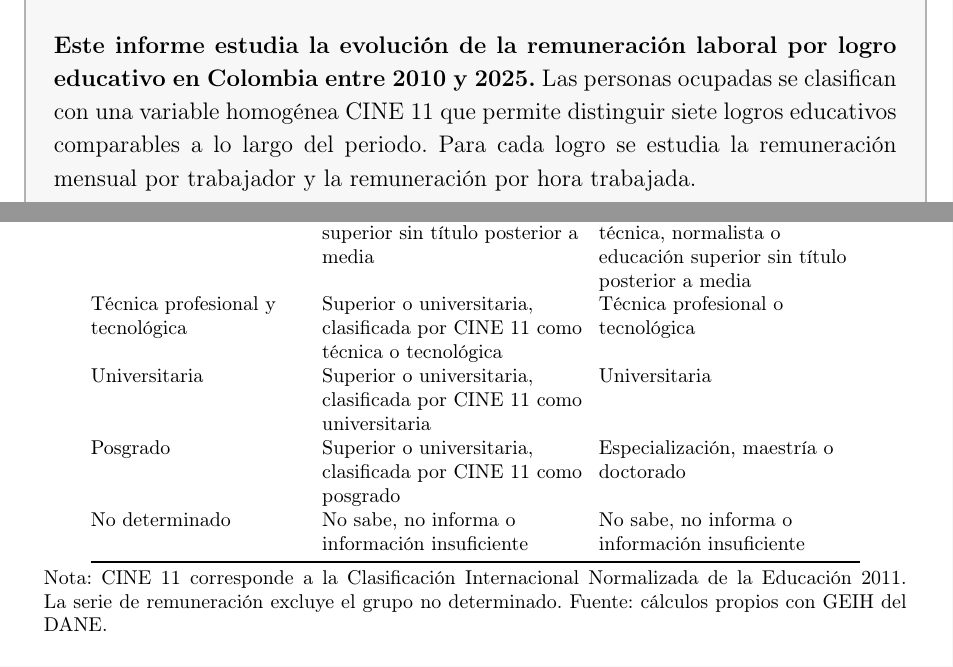
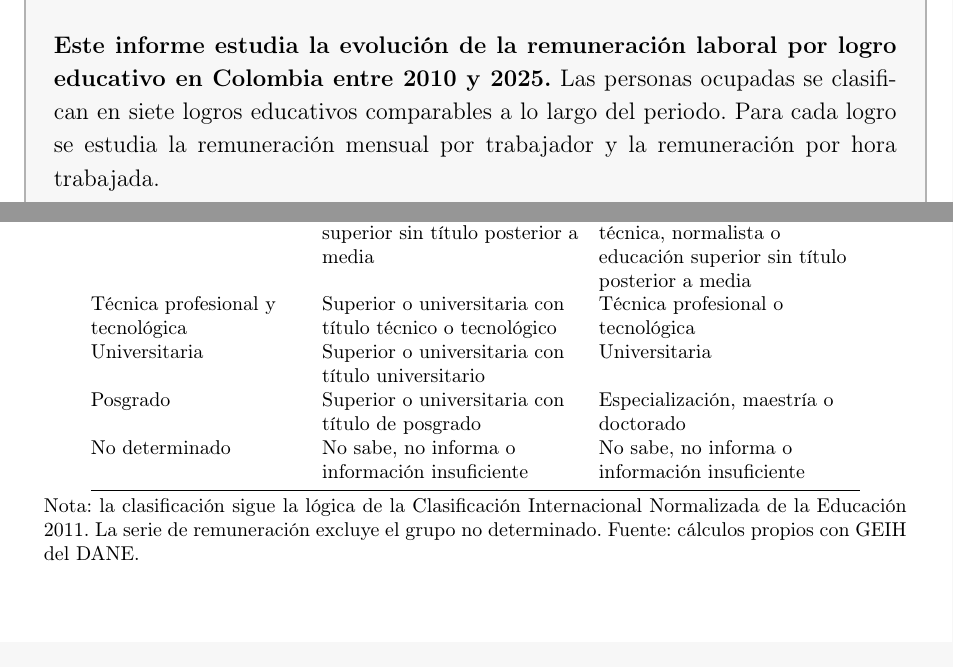
Before and after one commit to oliverpardo1979/Informe_Educacion, a LaTeX document (main.tex, which reads Paper/sections/CuerpoInformeRemuneracionEducacionGEIH.tex): two parts of pages 2 and 6 of 18, joined at a grey line, cut so that both start at the same text. Compiled offline with pdfLaTeX.

Commit message:
Reduce referencias tecnicas a CINE11

```diff
--- a/Paper/sections/CuerpoInformeRemuneracionEducacionGEIH.tex
+++ b/Paper/sections/CuerpoInformeRemuneracionEducacionGEIH.tex
@@ -37,13 +37,13 @@ Ninguno & Ninguno, preescolar o primaria sin completar el ciclo & Ninguno, prees
 Básica primaria & Primaria completa o secundaria sin completar el ciclo & Primaria completa o secundaria sin completar el ciclo \\
 Básica secundaria & Secundaria completa o media sin completar el ciclo & Secundaria completa o media sin completar el ciclo \\
 Educación media & Media completa o educación superior sin título posterior a media & Media académica, media técnica, normalista o educación superior sin título posterior a media \\
-Técnica profesional y tecnológica & Superior o universitaria, clasificada por CINE 11 como técnica o tecnológica & Técnica profesional o tecnológica \\
-Universitaria & Superior o universitaria, clasificada por CINE 11 como universitaria & Universitaria \\
-Posgrado & Superior o universitaria, clasificada por CINE 11 como posgrado & Especialización, maestría o doctorado \\
+Técnica profesional y tecnológica & Superior o universitaria con título técnico o tecnológico & Técnica profesional o tecnológica \\
+Universitaria & Superior o universitaria con título universitario & Universitaria \\
+Posgrado & Superior o universitaria con título de posgrado & Especialización, maestría o doctorado \\
 No determinado & No sabe, no informa o información insuficiente & No sabe, no informa o información insuficiente \\
 \bottomrule
 \end{tabular}
-\caption*{\footnotesize Nota: CINE 11 corresponde a la Clasificación Internacional Normalizada de la Educación 2011. La serie de remuneración excluye el grupo no determinado. Fuente: cálculos propios con GEIH del DANE.}
+\caption*{\footnotesize Nota: la clasificación sigue la lógica de la Clasificación Internacional Normalizada de la Educación 2011. La serie de remuneración excluye el grupo no determinado. Fuente: cálculos propios con GEIH del DANE.}
 \end{table}
 
 \subsection{Descomposición del crecimiento de la remuneración}
--- a/main.tex
+++ b/main.tex
@@ -115,7 +115,7 @@
 ]
 \section*{Resumen ejecutivo}
 \addcontentsline{toc}{section}{Resumen ejecutivo}
-\textbf{Este informe estudia la evolución de la remuneración laboral por logro educativo en Colombia entre 2010 y 2025.} Las personas ocupadas se clasifican con una variable homogénea CINE 11 que permite distinguir siete logros educativos comparables a lo largo del periodo. Para cada logro se estudia la remuneración mensual por trabajador y la remuneración por hora trabajada.
+\textbf{Este informe estudia la evolución de la remuneración laboral por logro educativo en Colombia entre 2010 y 2025.} Las personas ocupadas se clasifican en siete logros educativos comparables a lo largo del periodo. Para cada logro se estudia la remuneración mensual por trabajador y la remuneración por hora trabajada.
 
 \textbf{En 2025, la remuneración aumentó con el logro educativo, con diferencias especialmente amplias para universitarios y posgraduados.} Quienes tenían educación universitaria recibieron en promedio 3,5 millones de pesos mensuales de 2025, cuatro veces la remuneración de quienes no reportaron ningún logro educativo. En posgrado, la remuneración mensual fue de 6,9 millones y la razón frente a ninguno fue de 7,8 veces. La remuneración por hora muestra un orden similar.
 
```
Also changed, not shown: Paper/sections/descomposicion_remuneracion_educacion_table.tex (+1 -1 lines), Paper/sections/CuerpoInformeRemuneracionEducacionGEIH.tex (10 more changed lines), 1 other file.
